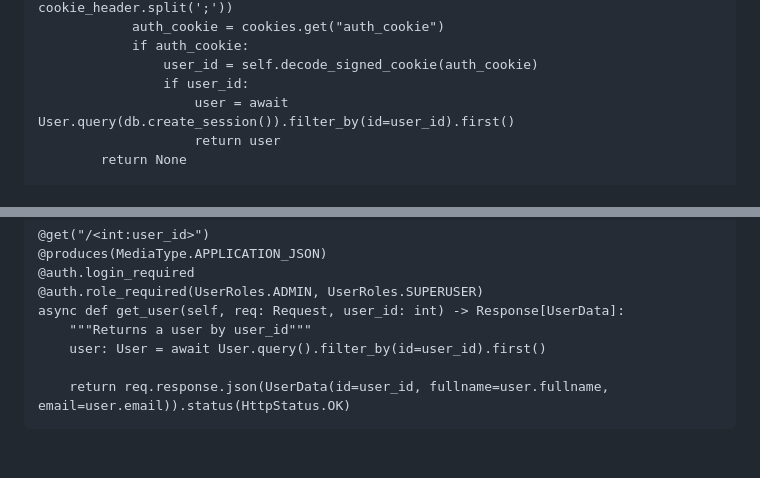
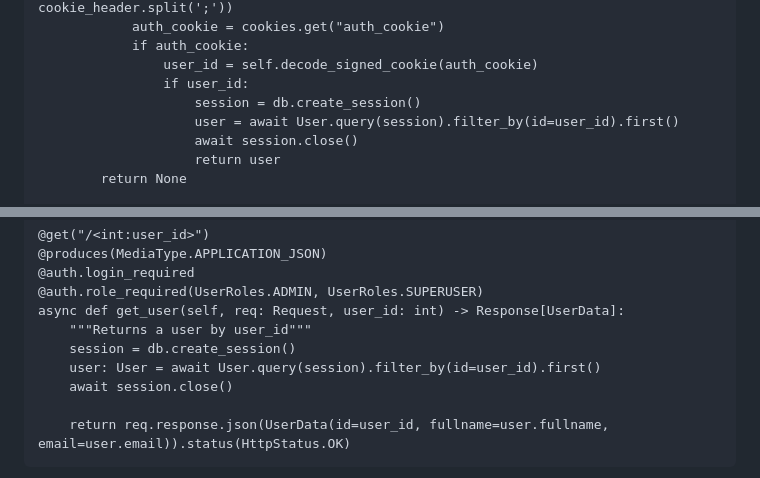
Before and after one commit to MarkoSterk/PyJolt, a Markdown page: README.md, 2 parts joined by grey strips. GitHub-like rendering; blank space fills up the shorter version.

````diff
--- a/README.md
+++ b/README.md
@@ -819,7 +819,9 @@ class Auth(Authentication):
             if auth_cookie:
                 user_id = self.decode_signed_cookie(auth_cookie)
                 if user_id:
-                    user = await User.query(db.create_session()).filter_by(id=user_id).first()
+                    session = db.create_session()
+                    user = await User.query(session).filter_by(id=user_id).first()
+                    await session.close()
                     return user
         return None
 
@@ -856,7 +858,9 @@ Controller endpoints can be protected with two decorators like this:
 @auth.role_required(UserRoles.ADMIN, UserRoles.SUPERUSER)
 async def get_user(self, req: Request, user_id: int) -> Response[UserData]:
     """Returns a user by user_id"""
-    user: User = await User.query().filter_by(id=user_id).first()
+    session = db.create_session()
+    user: User = await User.query(session).filter_by(id=user_id).first()
+    await session.close()
 
     return req.response.json(UserData(id=user_id, fullname=user.fullname, email=user.email)).status(HttpStatus.OK)
 ```
````
